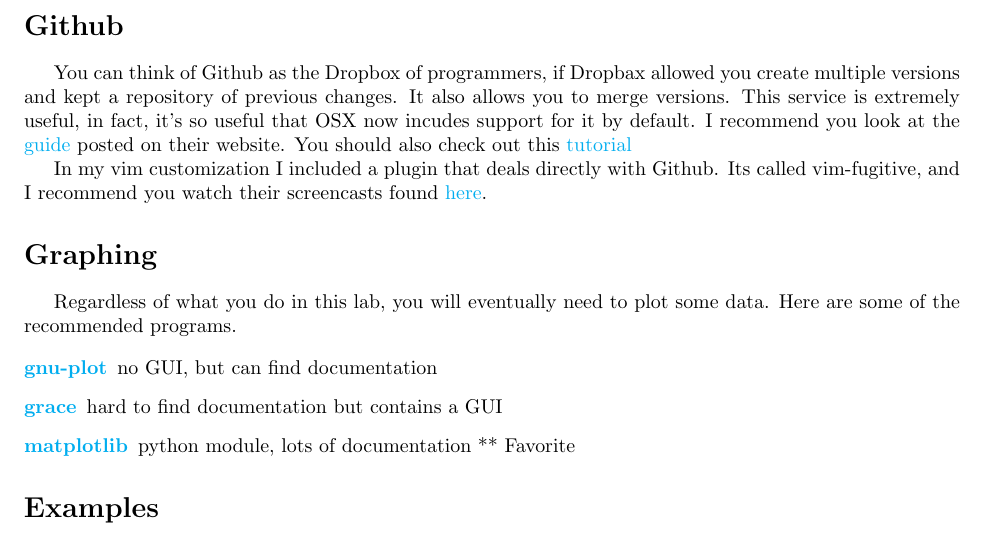
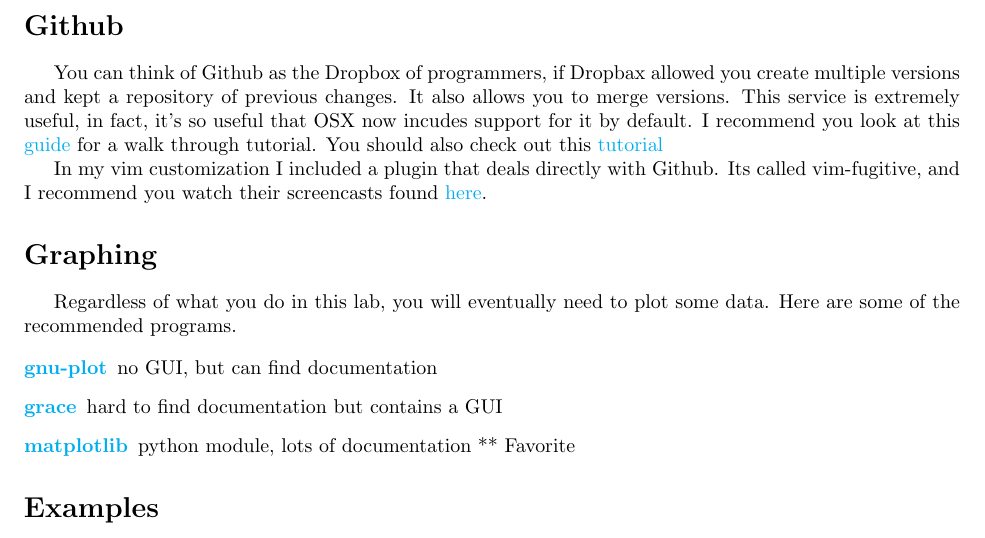
Before and after one commit to PotentialParadox/starterguide, a LaTeX document (starterGuide.tex): part of page 4 of 5, cut so that both start at the same text. Compiled offline with pdfLaTeX.

Commit message:
changed github tutorial

```diff
--- a/starterGuide.tex
+++ b/starterGuide.tex
@@ -208,7 +208,7 @@
 You can think of Github as the Dropbox of programmers, if Dropbax allowed you create multiple versions and kept a repository of previous changes.
 It also allows you to merge versions.
 This service is extremely useful, in fact, it's so useful that OSX now incudes support for it by default.
-I recommend you look at the \href{https://help.github.com/categories/bootcamp/}{guide} posted on their website.
+I recommend you look at this \href{https://https://githowto.com/}{guide} for a walk through tutorial.
 You should also check out this \href{https://www.atlassian.com/git/tutorials/}{tutorial}
 
 In my vim customization I included a plugin that deals directly with Github.
```
